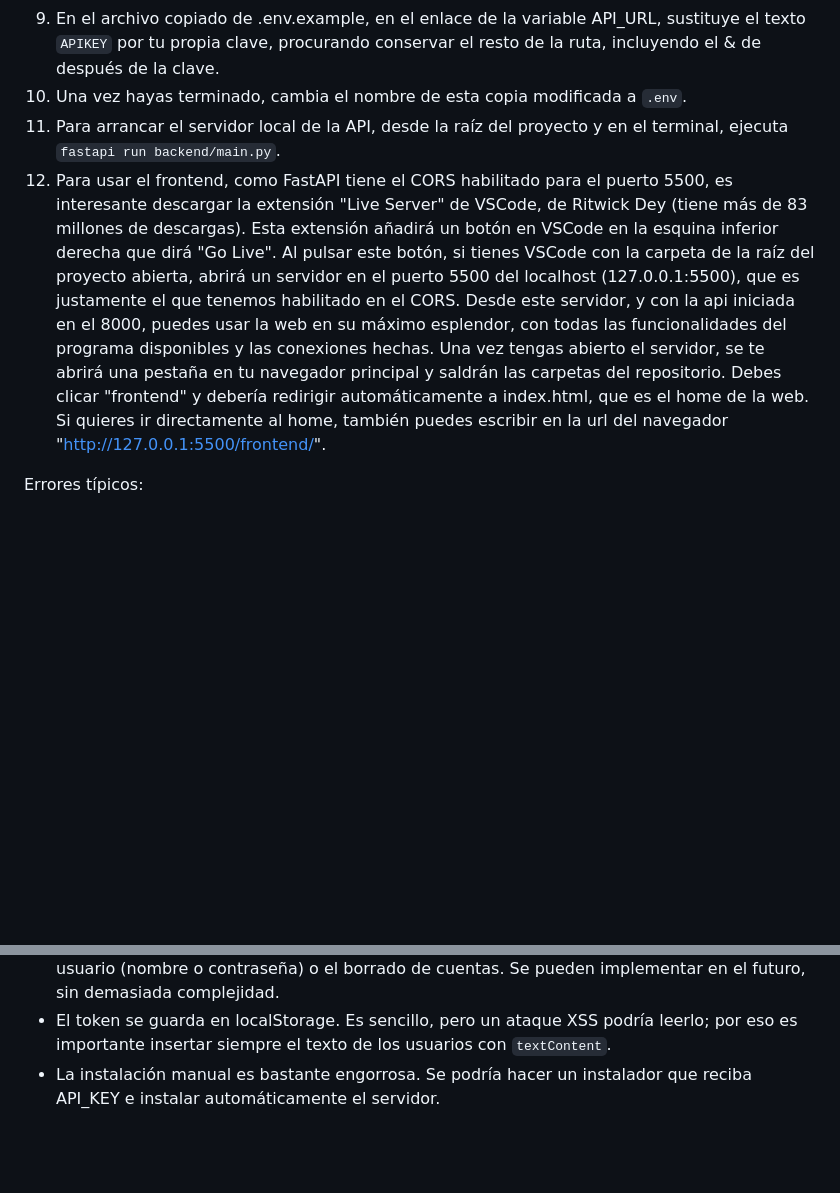
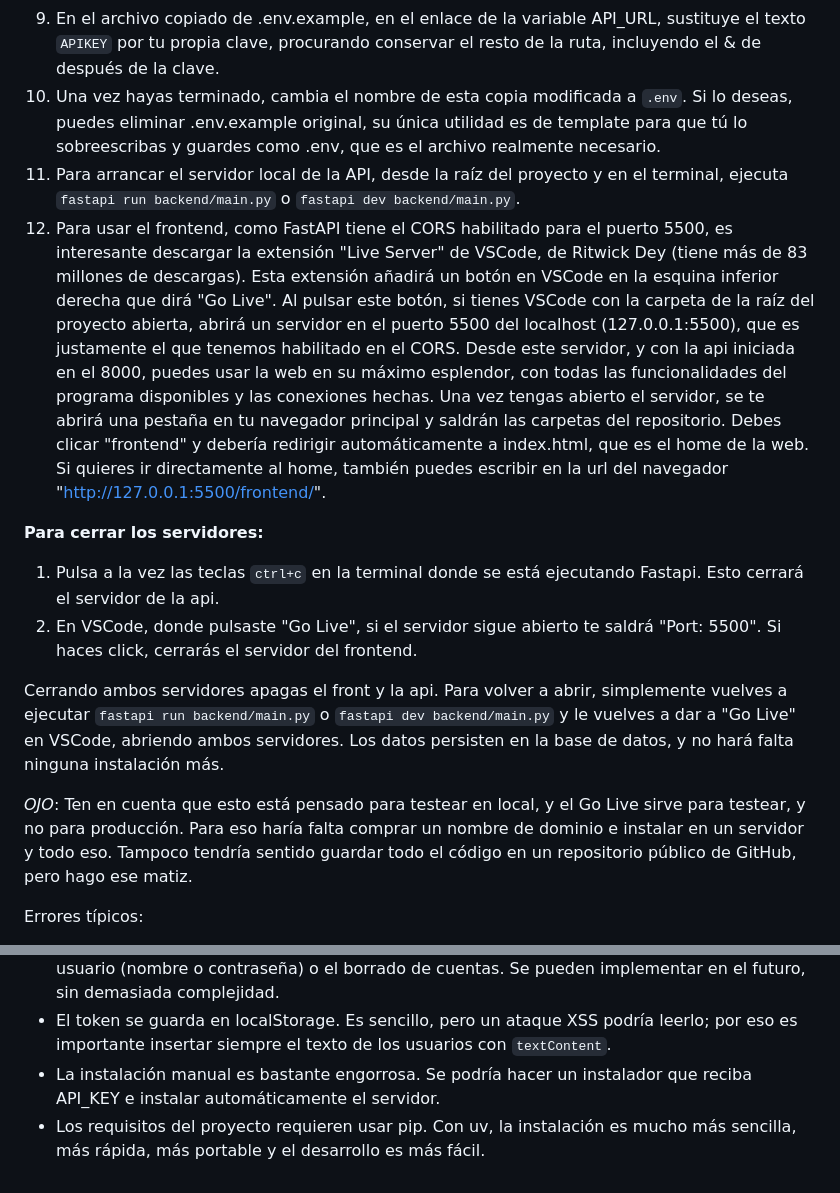
Before and after one commit to TiragitMk/Larpformative---Movies-and-films, a Markdown page: README.md, 2 parts joined by grey strips. Rendered like a GitHub page; blank space fills up the shorter version.

Commit message:
Actualizado README.md

```diff
--- a/README.md
+++ b/README.md
@@ -33,10 +36,18 @@ Para instalar el programa y poder usarlo en un servidor FastAPI se deberá hacer
 7. Busca el archivo `.env.example` y cópialo o duplícalo. Ábrelo con algún editor de texto y verás 2 variables. En ambas variables, sustituye sus contenidos por los tuyos. La ruta por defecto de cine.db es `cine.db`, porque se crea automáticamente en la raíz del proyecto. Recomiendo dejarla así si no buscas modificar algo de código y quieres evitar errores.
 8. Regístrate en la web de la api de omdb https://www.omdbapi.com/apikey.aspx. Dale a la opción "FREE!" si quieres obtener una clave gratuita, o Patreon si quieres una de pago. Regístrate y obtendrás tu clave en tu correo electrónico.
 9. En el archivo copiado de .env.example, en el enlace de la variable API_URL, sustituye el texto `APIKEY` por tu propia clave, procurando conservar el resto de la ruta, incluyendo el & de después de la clave.
-10. Una vez hayas terminado, cambia el nombre de esta copia modificada a `.env`.
-11. Para arrancar el servidor local de la API, desde la raíz del proyecto y en el terminal, ejecuta `fastapi run backend/main.py`.
+10. Una vez hayas terminado, cambia el nombre de esta copia modificada a `.env`. Si lo deseas, puedes eliminar .env.example original, su única utilidad es de template para que tú lo sobreescribas y guardes como .env, que es el archivo realmente necesario.
+11. Para arrancar el servidor local de la API, desde la raíz del proyecto y en el terminal, ejecuta `fastapi run backend/main.py` o `fastapi dev backend/main.py`.
 12. Para usar el frontend, como FastAPI tiene el CORS habilitado para el puerto 5500, es interesante descargar la extensión "Live Server" de VSCode, de Ritwick Dey (tiene más de 83 millones de descargas). Esta extensión añadirá un botón en VSCode en la esquina inferior derecha que dirá "Go Live". Al pulsar este botón, si tienes VSCode con la carpeta de la raíz del proyecto abierta, abrirá un servidor en el puerto 5500 del localhost (127.0.0.1:5500), que es justamente el que tenemos habilitado en el CORS. Desde este servidor, y con la api iniciada en el 8000, puedes usar la web en su máximo esplendor, con todas las funcionalidades del programa disponibles y las conexiones hechas.
 Una vez tengas abierto el servidor, se te abrirá una pestaña en tu navegador principal y saldrán las carpetas del repositorio. Debes clicar "frontend" y debería redirigir automáticamente a index.html, que es el home de la web. Si quieres ir directamente al home, también puedes escribir en la url del navegador "http://127.0.0.1:5500/frontend/".
+
+**Para cerrar los servidores:**
+1. Pulsa a la vez las teclas `ctrl+c` en la terminal donde se está ejecutando Fastapi. Esto cerrará el servidor de la api.
+2. En VSCode, donde pulsaste "Go Live", si el servidor sigue abierto te saldrá "Port: 5500". Si haces click, cerrarás el servidor del frontend.
+
+Cerrando ambos servidores apagas el front y la api. Para volver a abrir, simplemente vuelves a ejecutar `fastapi run backend/main.py` o `fastapi dev backend/main.py` y le vuelves a dar a "Go Live" en VSCode, abriendo ambos servidores. Los datos persisten en la base de datos, y no hará falta ninguna instalación más.
+
+*OJO*: Ten en cuenta que esto está pensado para testear en local, y el Go Live sirve para testear, y no para producción. Para eso haría falta comprar un nombre de dominio e instalar en un servidor y todo eso. Tampoco tendría sentido guardar todo el código en un repositorio público de GitHub, pero hago ese matiz.
 
 Errores típicos:
 * **ModuleNotFoundError**: Comprueba que tienes activado el entorno virtual. También puede ser que estés ejecutando comandos desde fuera de la raíz del proyecto, o que no estés usando -m.
@@ -219,3 +230,4 @@ Las sesiones caducan a los 7 días, a partir de ahí el token deja de ser válid
 * Algunos endpoints como `GET /films` (ranking de películas registradas) y el borrado de calificaciones existen en la API, pero no se usan en el frontend. Se pueden implementar en el futuro si se desea. Lo contrario ocurre con las funcionalidades de modificar los datos de un usuario (nombre o contraseña) o el borrado de cuentas. Se pueden implementar en el futuro, sin demasiada complejidad.
 * El token se guarda en localStorage. Es sencillo, pero un ataque XSS podría leerlo; por eso es importante insertar siempre el texto de los usuarios con `textContent`.
 * La instalación manual es bastante engorrosa. Se podría hacer un instalador que reciba API_KEY e instalar automáticamente el servidor.
+* Los requisitos del proyecto requieren usar pip. Con uv, la instalación es mucho más sencilla, más rápida, más portable y el desarrollo es más fácil.
```
Also changed, not shown: other parts of README.md (+5 -2 lines).
